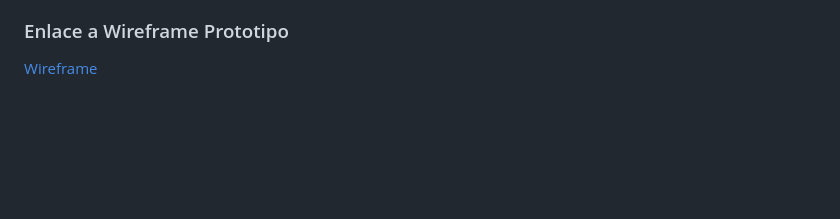
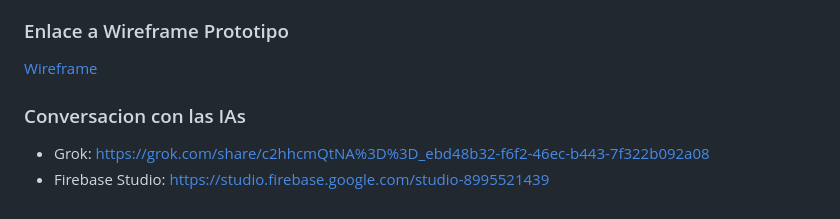
Before and after one commit to EmiCelis/proyecto_semestral_lenguajes, a Markdown page: README.md, the part around the change. GitHub-like rendering; blank space fills up the shorter version.

Commit message:
"Agregando links de las conversaciones a README.md"
Added links to conversations with Grok and Firebase Studio.

```diff
--- a/README.md
+++ b/README.md
@@ -91,3 +91,7 @@ gana el numero mayor y pierde el más pequeño.
 ### Enlace a Wireframe Prototipo
 
 [Wireframe](https://www.figma.com/design/NYiNH9XIPe946x1aG7kvwS/Wireframe-LeakRangers?node-id=18-335&t=j6thM6cJDfznv0j4-1)
+
+### Conversacion con las IAs
+- Grok: https://grok.com/share/c2hhcmQtNA%3D%3D_ebd48b32-f6f2-46ec-b443-7f322b092a08
+- Firebase Studio: https://studio.firebase.google.com/studio-8995521439
```
